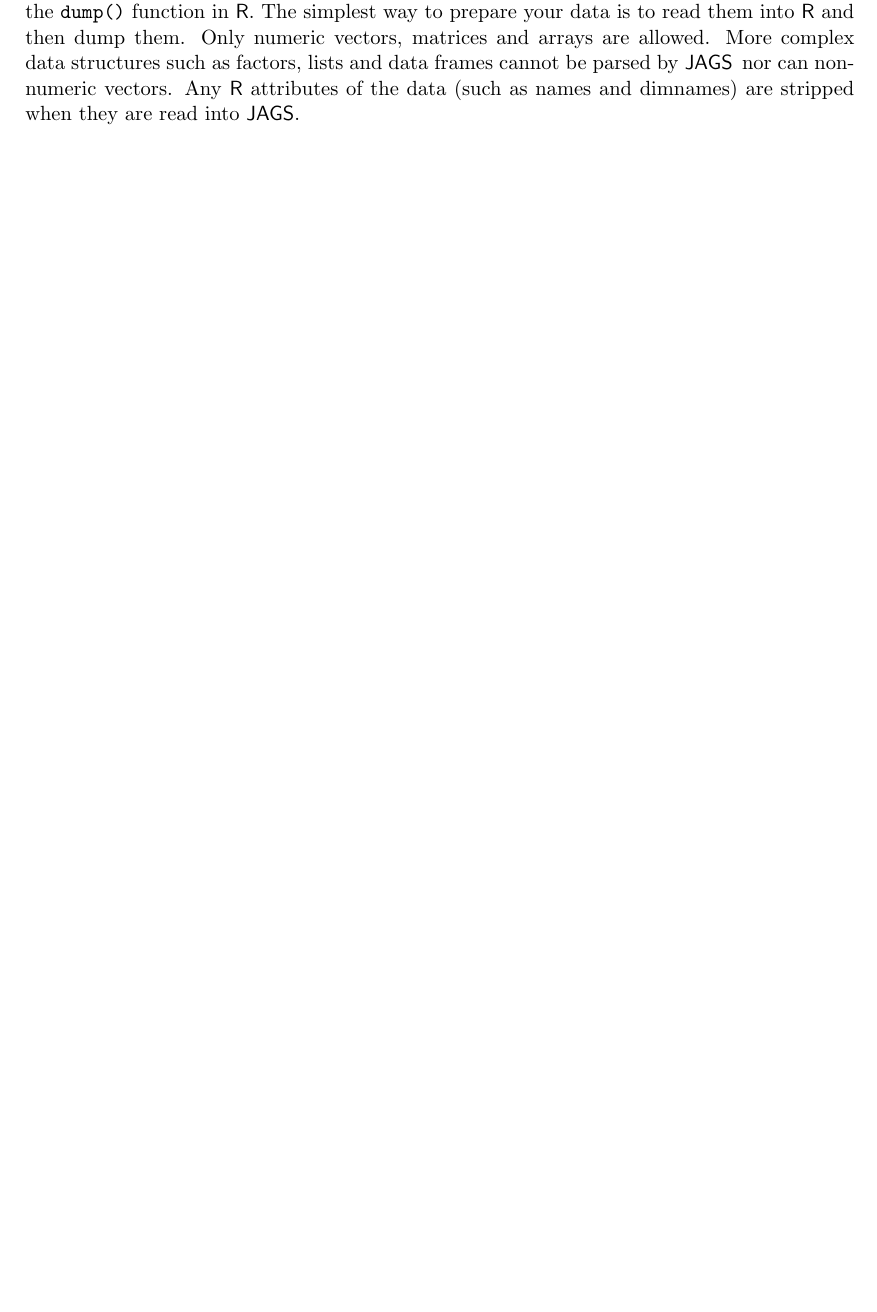
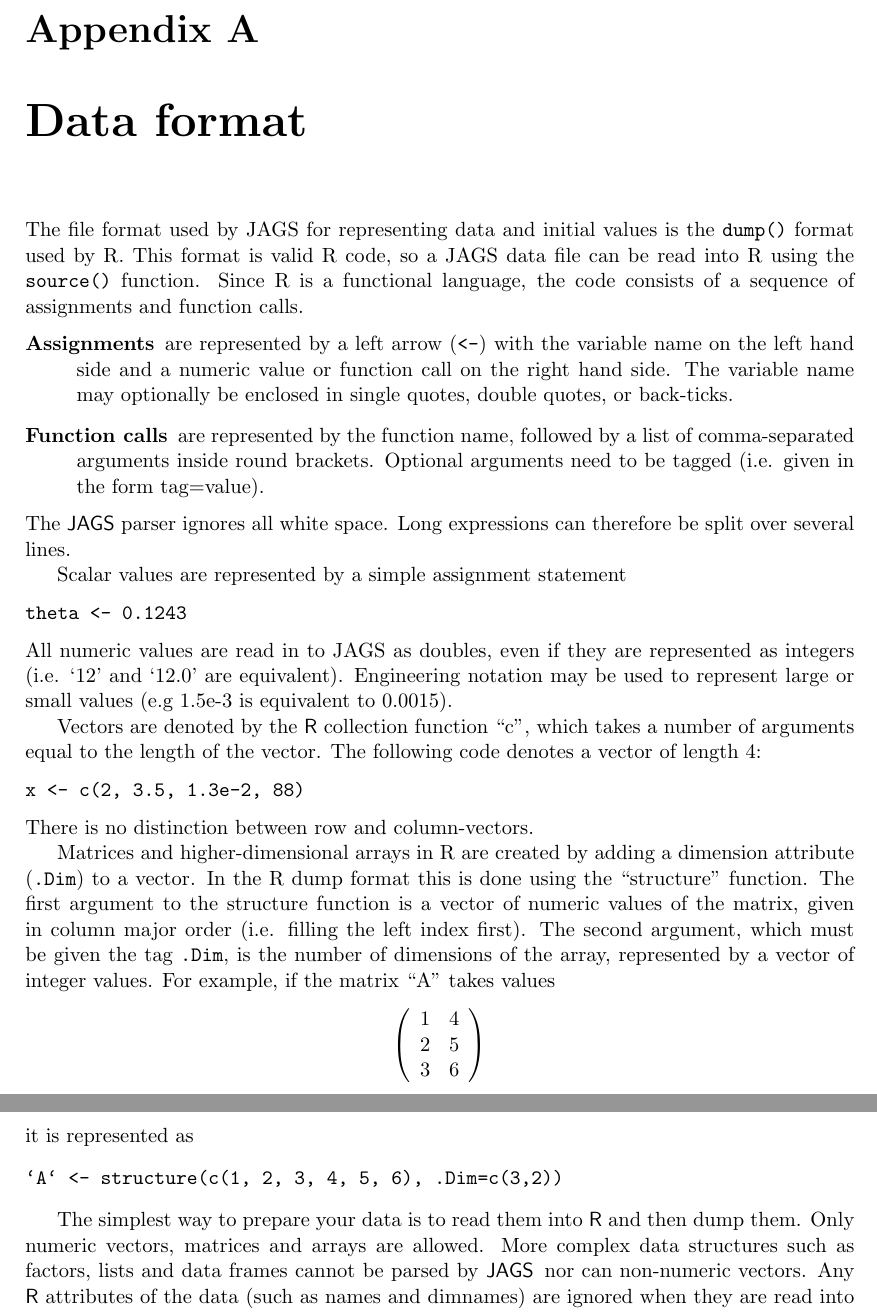
Before and after one commit to rohan-shah/mcmc-jags, a LaTeX document (doc/manual/jags_user_manual.tex): part of page 6 of 40 before the commit and two parts of pages 40 and 41 of 42 after it, the two joined at a grey line, cut at the place of the change, the shorter picture padded with empty space. Compiled offline with pdfLaTeX.

Commit message:
Allow trivial calls to structure() in data format.

```diff
--- a/doc/manual/jags_user_manual.tex
+++ b/doc/manual/jags_user_manual.tex
@@ -5,7 +5,7 @@
 \usepackage{url}
 \usepackage{multirow}
 \usepackage{amsfonts}
-\newcommand{\release}{3.2.0}
+\newcommand{\release}{3.3.0}
 \newcommand{\JAGS}{\textsf{JAGS}}
 \newcommand{\rjags}{\textsf{rjags}}
 \newcommand{\BUGS}{\textsf{BUGS}}
@@ -130,10 +130,3 @@ transformations of them.
 \label{section:data}
 
 The data are defined in a separate file from the model definition, in
-the format created by the \texttt{dump()} function in \R.  The
-simplest way to prepare your data is to read them into \R\ and then
-dump them.  Only numeric vectors, matrices and arrays are
-allowed. More complex data structures such as factors, lists and data
-frames cannot be parsed by \JAGS\, nor can non-numeric vectors.  Any
-\R\ attributes of the data (such as names and dimnames) are stripped
-when they are read into \JAGS.
@@ -2035,6 +2032,74 @@ Chris Jackson, Greg Ridgeway and Geoff Evans also provided useful
 feedback.  Special thanks to Jean-Baptiste Denis who has been very
 diligent in providing feedback on JAGS.
 
+\appendix
+\chapter{Data format}
+\label{appendix:data}
+
+The file format used by JAGS for representing data and initial values
+is the \verb+dump()+ format used by R.  This format is valid R code,
+so a JAGS data file can be read into R using the \verb+source()+ function.
+Since R is a functional language, the code consists of a sequence
+of assignments and function calls.
+\begin{description}
+\item[Assignments] are represented by a left arrow (\verb+<-+) with
+  the variable name on the left hand side and a numeric value or
+  function call on the right hand side. The variable name may
+  optionally be enclosed in single quotes, double quotes, or back-ticks.
+\item[Function calls] are represented by the function name, followed
+  by a list of comma-separated arguments inside round brackets.
+  Optional arguments need to be tagged (i.e. given in the form
+  tag=value).
+\end{description}
+The \JAGS\ parser ignores all white space.  Long expressions can
+therefore be split over several lines.
+
+Scalar values are represented by a simple assignment statement
+\begin{verbatim}
+theta <- 0.1243
+\end{verbatim}
+All numeric values are read in to JAGS as doubles, even if they are
+represented as integers (i.e. `12' and `12.0' are
+equivalent). Engineering notation may be used to represent large or
+small values (e.g 1.5e-3 is equivalent to 0.0015).
+
+Vectors are denoted by the \R\ collection function ``c'', which takes
+a number of arguments equal to the length of the vector.  The
+following code denotes a vector of length 4:
+\begin{verbatim}
+x <- c(2, 3.5, 1.3e-2, 88)
+\end{verbatim}
+There is no distinction between row and column-vectors.
+
+Matrices and higher-dimensional arrays in R are created by adding a
+dimension attribute (\verb+.Dim+) to a vector. In the R dump format
+this is done using the ``structure'' function.  The first argument to
+the structure function is a vector of numeric values of the matrix,
+given in column major order (i.e. filling the left index first). The
+second argument, which must be given the tag \verb+.Dim+, is the
+number of dimensions of the array, represented by a vector of integer
+values. For example, if the matrix ``A'' takes values
+\[
+\left(
+\begin{array}{cc}
+  1 & 4 \\
+  2 & 5 \\
+  3 & 6
+\end{array}
+\right)
+\]
+it is represented as
+\begin{verbatim}
+`A` <- structure(c(1, 2, 3, 4, 5, 6), .Dim=c(3,2))
+\end{verbatim}
+
+The simplest way to prepare your data is to read them into \R\ and
+then dump them.  Only numeric vectors, matrices and arrays are
+allowed. More complex data structures such as factors, lists and data
+frames cannot be parsed by \JAGS\, nor can non-numeric vectors.  Any
+\R\ attributes of the data (such as names and dimnames) are ignored
+when they are read into \JAGS.
+
 \bibliographystyle{plain}
 \bibliography{jags_user_manual}
 
```
Also changed, not shown: doc/manual/jags_installation_manual.tex (+1 -1 lines), doc/manual/jags_user_manual.tex (24 more changed lines), 1 other file.
